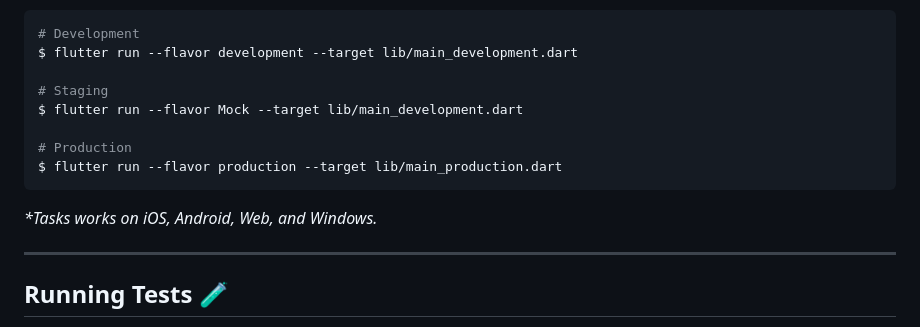
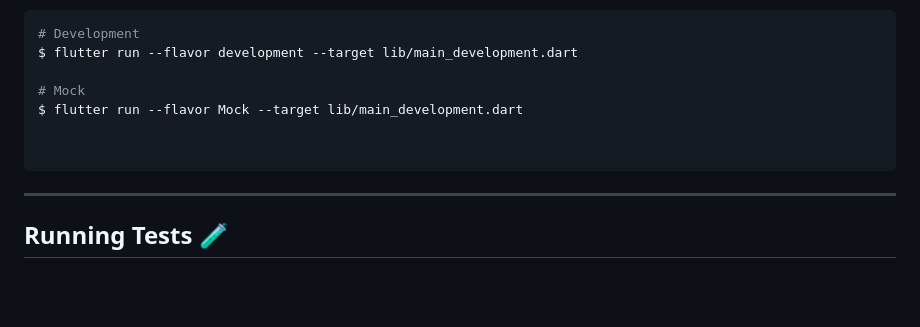
Before and after one commit to solardev1/test-mobile, a Markdown page: tasks/README.md, the part around the change. Rendered like a GitHub page; blank space fills up the shorter version.

Commit message:
launch
add launch description

````diff
--- a/tasks/README.md
+++ b/tasks/README.md
@@ -74,14 +74,11 @@ To run the desired flavor either use the launch configuration in VSCode/Android
 # Development
 $ flutter run --flavor development --target lib/main_development.dart
 
-# Staging
+# Mock
 $ flutter run --flavor Mock --target lib/main_development.dart
 
-# Production
-$ flutter run --flavor production --target lib/main_production.dart
+
 ```
-
-_\*Tasks works on iOS, Android, Web, and Windows._
 
 ---
 
````
